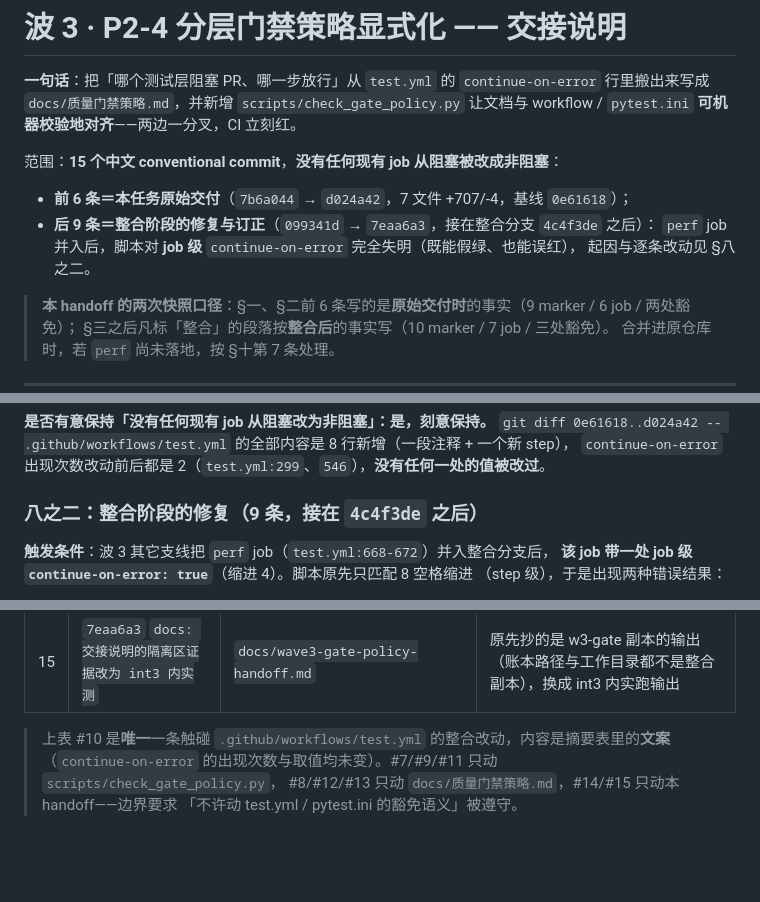
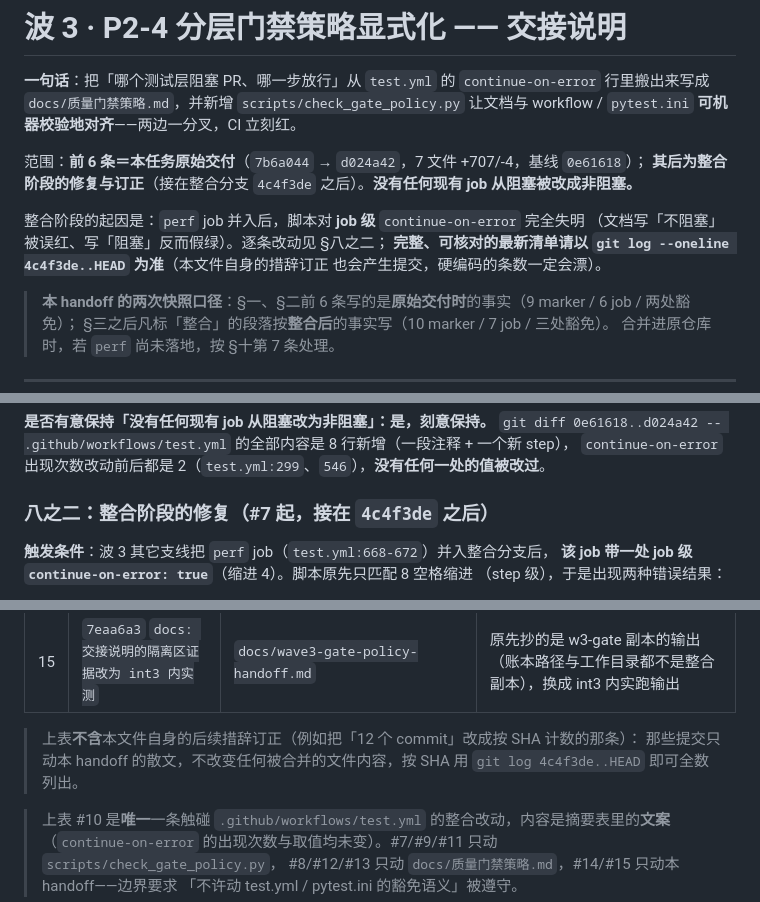
Before and after one commit to lefan17/auto-test-demo, a Markdown page: docs/wave3-gate-policy-handoff.md, 3 parts joined by grey strips. Drawn GitHub-style; blank space fills up the shorter version.

Commit message:
docs: 交接说明的提交清单改为按 SHA 计数
硬编码「12 个 / 后 6 条」会随本文件自身的措辞订正而漂；改成只陈述原始 6 条，
整合阶段一律以 git log 4c4f3de..HEAD 为准，并在 §八之二 注明表格不含纯措辞提交。

```diff
--- a/docs/wave3-gate-policy-handoff.md
+++ b/docs/wave3-gate-policy-handoff.md
@@ -4,12 +4,13 @@
 `docs/质量门禁策略.md`，并新增 `scripts/check_gate_policy.py` 让文档与 workflow / `pytest.ini`
 **可机器校验地对齐**——两边一分叉，CI 立刻红。
 
-范围：**15 个中文 conventional commit**，**没有任何现有 job 从阻塞被改成非阻塞**：
+范围：**前 6 条＝本任务原始交付**（`7b6a044` → `d024a42`，7 文件 +707/-4，基线 `0e61618`）；
+**其后为整合阶段的修复与订正**（接在整合分支 `4c4f3de` 之后）。**没有任何现有 job 从阻塞被改成非阻塞。**
 
-- **前 6 条＝本任务原始交付**（`7b6a044` → `d024a42`，7 文件 +707/-4，基线 `0e61618`）；
-- **后 9 条＝整合阶段的修复与订正**（`099341d` → `7eaa6a3`，接在整合分支 `4c4f3de` 之后）：
-  `perf` job 并入后，脚本对 **job 级** `continue-on-error` 完全失明（既能假绿、也能误红），
-  起因与逐条改动见 §八之二。
+整合阶段的起因是：`perf` job 并入后，脚本对 **job 级** `continue-on-error` 完全失明
+（文档写「不阻塞」被误红、写「阻塞」反而假绿）。逐条改动见 §八之二；
+**完整、可核对的最新清单请以 `git log --oneline 4c4f3de..HEAD` 为准**（本文件自身的措辞订正
+也会产生提交，硬编码的条数一定会漂）。
 
 > **本 handoff 的两次快照口径**：§一、§二前 6 条写的是**原始交付时**的事实（9 marker / 6 job / 两处豁免）；
 > §三之后凡标「整合」的段落按**整合后**的事实写（10 marker / 7 job / 三处豁免）。
@@ -300,7 +301,7 @@ job 级豁免比 step 级更强（整条 job 的红都不算数），所以脚
 `git diff 0e61618..d024a42 -- .github/workflows/test.yml` 的全部内容是 8 行新增（一段注释 + 一个新 step），
 `continue-on-error` 出现次数改动前后都是 2（`test.yml:299`、`546`），**没有任何一处的值被改过**。
 
-### 八之二：整合阶段的修复（9 条，接在 `4c4f3de` 之后）
+### 八之二：整合阶段的修复（#7 起，接在 `4c4f3de` 之后）
 
 **触发条件**：波 3 其它支线把 `perf` job（`test.yml:668-672`）并入整合分支后，
 **该 job 带一处 job 级 `continue-on-error: true`**（缩进 4）。脚本原先只匹配 8 空格缩进
@@ -320,6 +321,9 @@ job 级豁免比 step 级更强（整条 job 的红都不算数），所以脚
 | 13 | `80ce12e` `docs: 策略文档的预算时长表补上 perf 行` | `docs/质量门禁策略.md` | 第七节预算表原先只有 6 行、与第二节 7 个 job 对不齐，补 `perf | 20 分钟` |
 | 14 | `d8c124f` `docs: 交接说明同步整合阶段的两处事实` | `docs/wave3-gate-policy-handoff.md` | 本文档：§四 marker/job 表按整合后 10 marker / 7 job 重写、§八拆成原始交付与整合修复两节、§九改为 int3 实测、新增 §九之三 七项反向验证、§十补三条未验证项 |
 | 15 | `7eaa6a3` `docs: 交接说明的隔离区证据改为 int3 内实测` | `docs/wave3-gate-policy-handoff.md` | 原先抄的是 w3-gate 副本的输出（账本路径与工作目录都不是整合副本），换成 int3 内实跑输出 |
+
+> 上表**不含**本文件自身的后续措辞订正（例如把「12 个 commit」改成按 SHA 计数的那条）：
+> 那些提交只动本 handoff 的散文，不改变任何被合并的文件内容，按 SHA 用 `git log 4c4f3de..HEAD` 即可全数列出。
 
 > 上表 #10 是**唯一**一条触碰 `.github/workflows/test.yml` 的整合改动，内容是摘要表里的**文案**
 > （`continue-on-error` 的出现次数与取值均未变）。#7/#9/#11 只动 `scripts/check_gate_policy.py`，
```
